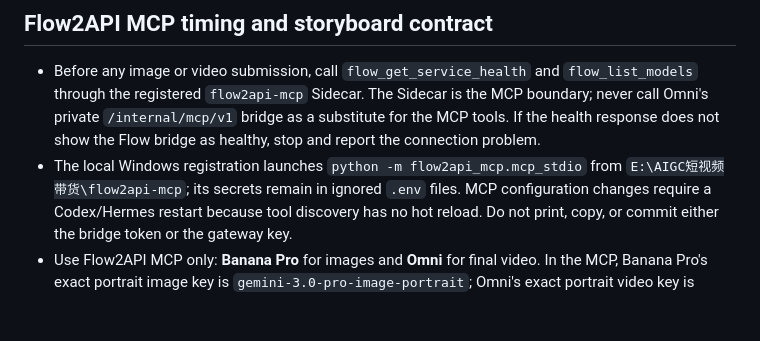
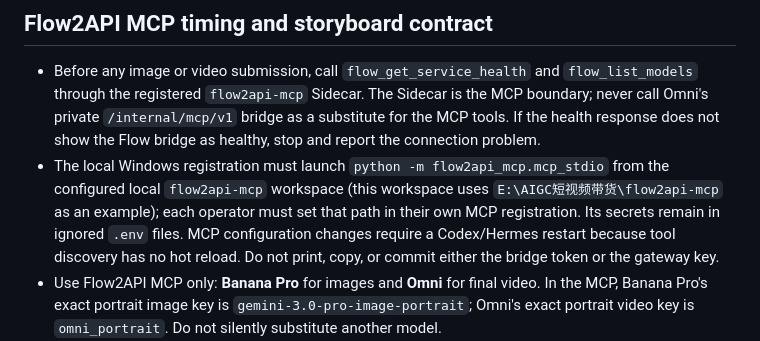
Before and after one commit to wenlei-xu/commerce-content-director, a Markdown page: SKILL.md, the part around the change. Drawn GitHub-style; blank space fills up the shorter version.

Commit message:
Document portable Flow2API MCP path

```diff
--- a/SKILL.md
+++ b/SKILL.md
@@ -68,9 +68,11 @@ Read the content library only when the user explicitly asks to avoid recent cont
   is the MCP boundary; never call Omni's private `/internal/mcp/v1` bridge as a
   substitute for the MCP tools. If the health response does not show the Flow
   bridge as healthy, stop and report the connection problem.
-- The local Windows registration launches
-  `python -m flow2api_mcp.mcp_stdio` from `E:\AIGC短视频带货\flow2api-mcp`; its
-  secrets remain in ignored `.env` files. MCP configuration changes require a
+- The local Windows registration must launch
+  `python -m flow2api_mcp.mcp_stdio` from the configured local `flow2api-mcp`
+  workspace (this workspace uses `E:\AIGC短视频带货\flow2api-mcp` as an example);
+  each operator must set that path in their own MCP registration. Its secrets
+  remain in ignored `.env` files. MCP configuration changes require a
   Codex/Hermes restart because tool discovery has no hot reload. Do not print,
   copy, or commit either the bridge token or the gateway key.
 - Use Flow2API MCP only: **Banana Pro** for images and **Omni** for final video. In the MCP, Banana Pro's exact portrait image key is `gemini-3.0-pro-image-portrait`; Omni's exact portrait video key is `omni_portrait`. Do not silently substitute another model.
```
